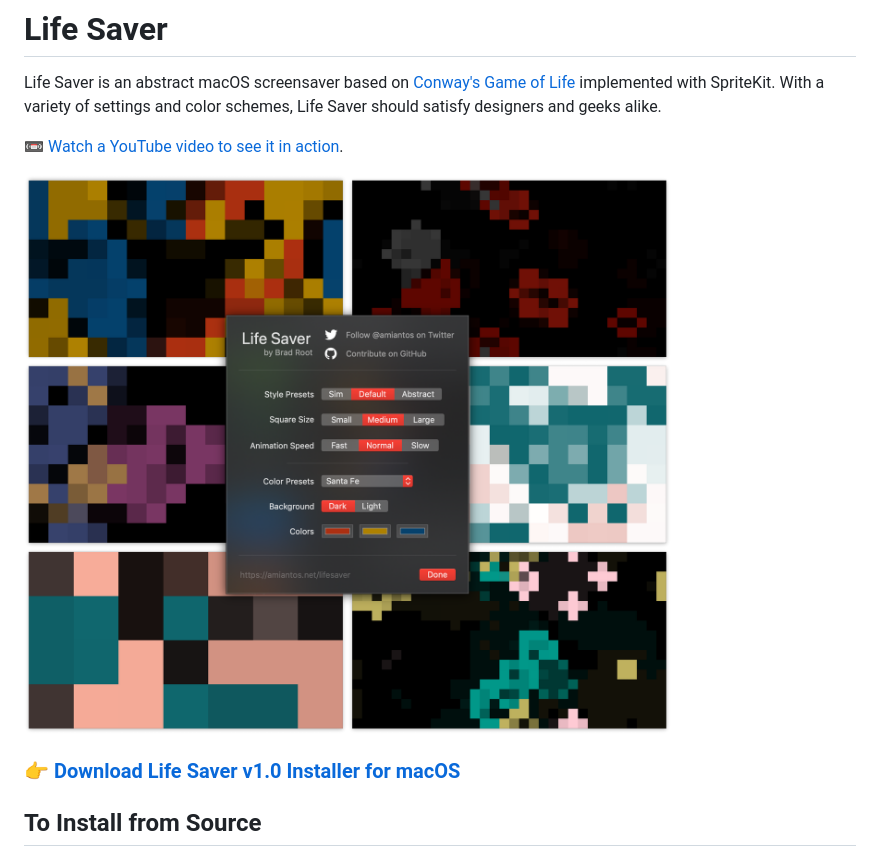
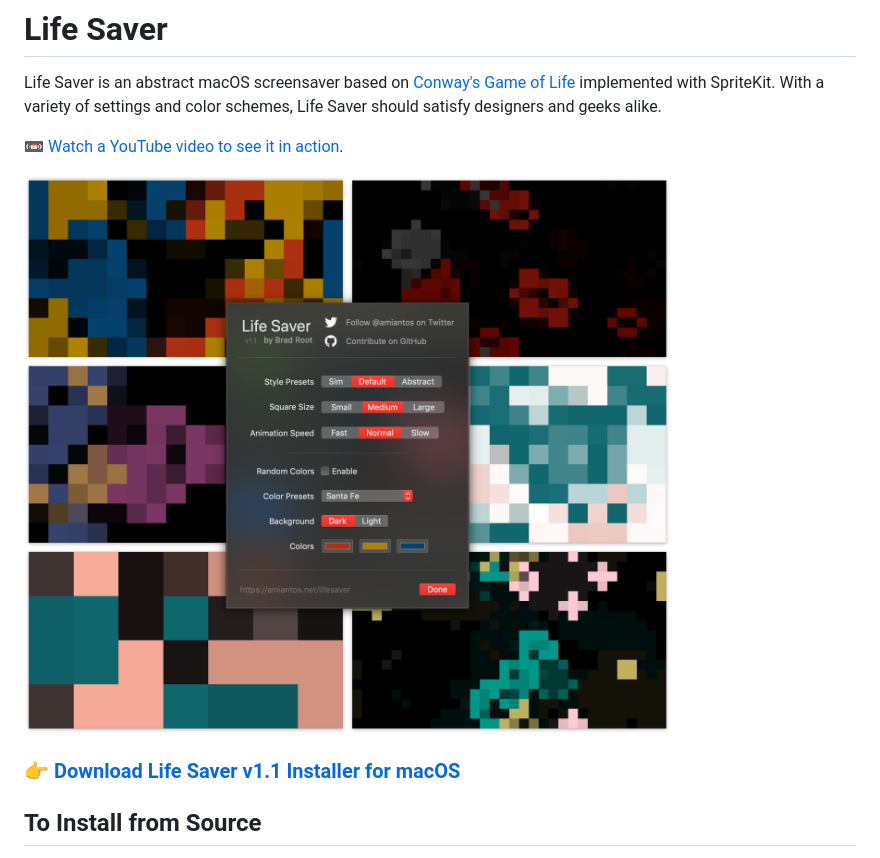
Before and after one commit to amiantos/lifesaver, a Markdown page: README.md, the part around the change. Drawn GitHub-style; pictures changed too: Design/lifesaver-screenshots-1.1.png (added).

Commit message:
update readme with v1.1 download link and v1.1 screenshot

```diff
--- a/README.md
+++ b/README.md
@@ -4,10 +4,10 @@ Life Saver is an abstract macOS screensaver based on [Conway's Game of Life](htt
 
 📼  [Watch a YouTube video to see it in action](https://www.youtube.com/watch?v=N4nCFUVThgg).
 
-![Life Saver Screenshots](/Design/lifesaver-screenshots.png?raw=true)
+![Life Saver Screenshots](/Design/lifesaver-screenshots-1.1.png?raw=true)
 
 
-### 👉 [Download Life Saver v1.0 Installer for macOS](https://s3.amazonaws.com/amiantos/lifesaver-1.0.pkg)
+### 👉 [Download Life Saver v1.1 Installer for macOS](https://s3.amazonaws.com/amiantos/lifesaver-1.1.pkg)
 
 ## To Install from Source
 
```
Also changed, not shown: 1 other file.
